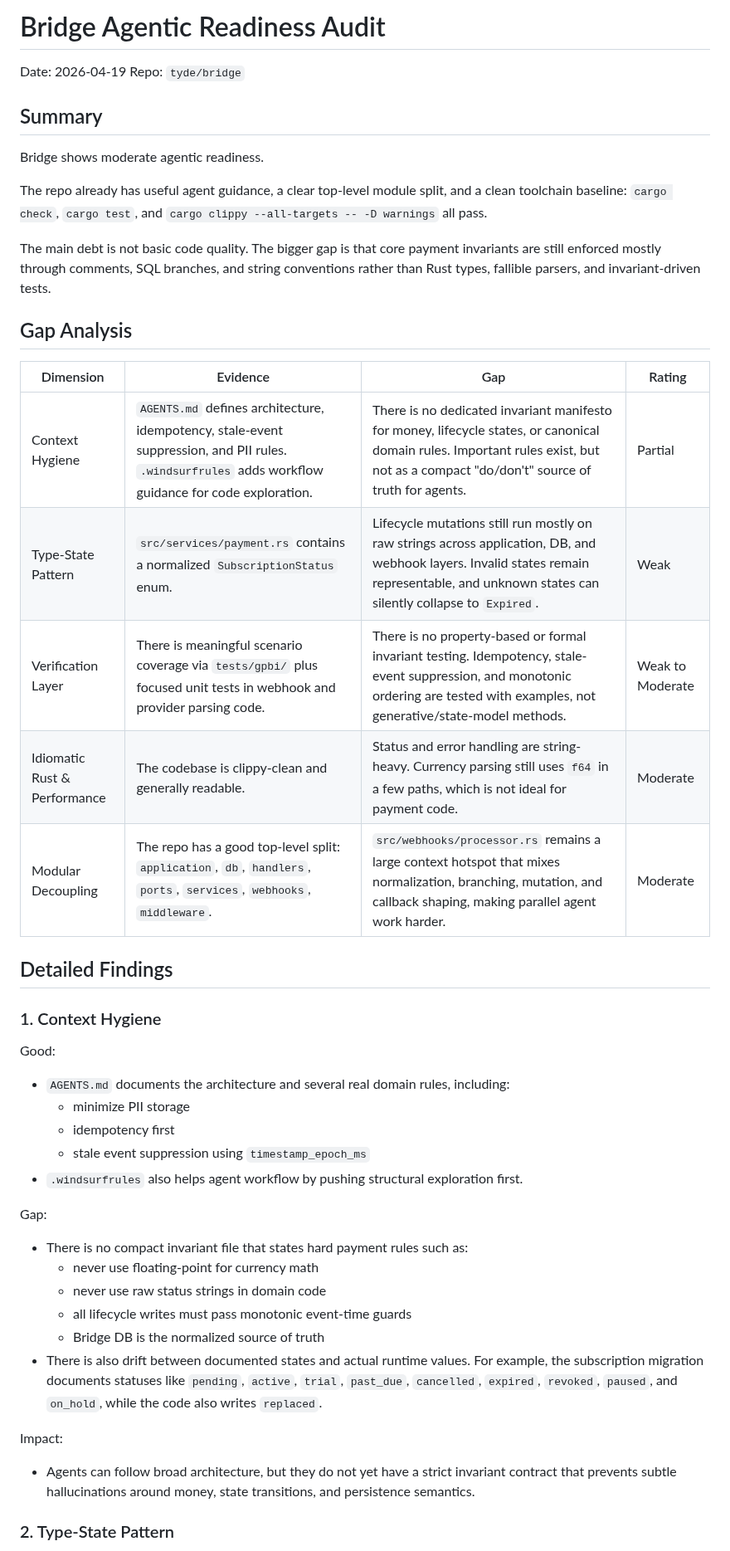
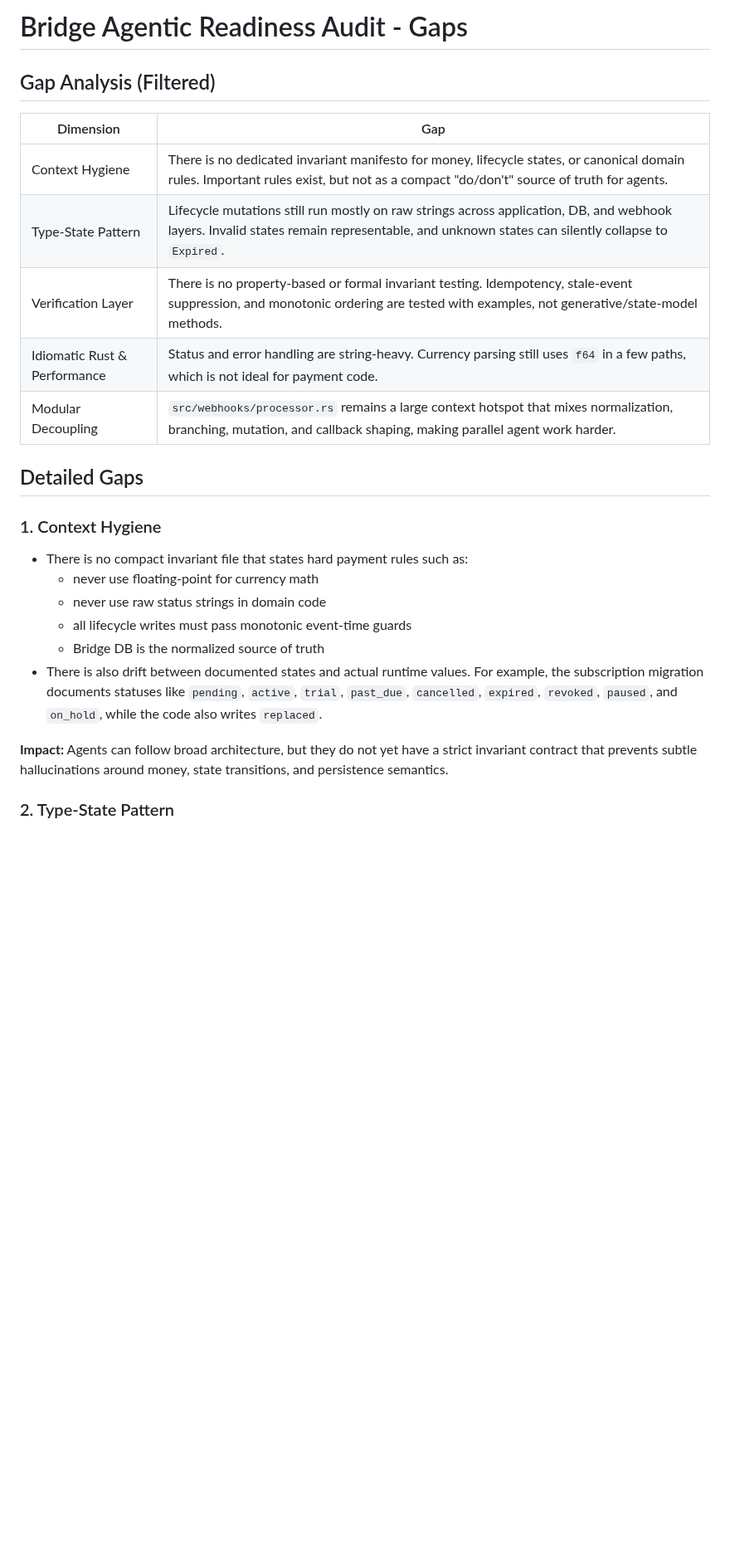
Before and after one commit to kul-work/bridge, a Markdown page: docs.notes/AGENTIC_READINESS_AUDIT.md, the part around one of its changes. Shown at 83% size. Rendered like a GitHub page; blank space fills up the shorter version.

```diff
--- a/docs.notes/AGENTIC_READINESS_AUDIT.md
+++ b/docs.notes/AGENTIC_READINESS_AUDIT.md
@@ -1,40 +1,18 @@
-# Bridge Agentic Readiness Audit
+# Bridge Agentic Readiness Audit - Gaps
 
-Date: 2026-04-19
-Repo: `tyde/bridge`
+## Gap Analysis (Filtered)
 
-## Summary
+| Dimension | Gap |
+| --- | --- |
+| Context Hygiene | There is no dedicated invariant manifesto for money, lifecycle states, or canonical domain rules. Important rules exist, but not as a compact "do/don't" source of truth for agents. |
+| Type-State Pattern | Lifecycle mutations still run mostly on raw strings across application, DB, and webhook layers. Invalid states remain representable, and unknown states can silently collapse to `Expired`. |
+| Verification Layer | There is no property-based or formal invariant testing. Idempotency, stale-event suppression, and monotonic ordering are tested with examples, not generative/state-model methods. |
+| Idiomatic Rust & Performance | Status and error handling are string-heavy. Currency parsing still uses `f64` in a few paths, which is not ideal for payment code. |
+| Modular Decoupling | `src/webhooks/processor.rs` remains a large context hotspot that mixes normalization, branching, mutation, and callback shaping, making parallel agent work harder. |
 
-Bridge shows moderate agentic readiness.
-
-The repo already has useful agent guidance, a clear top-level module split, and a clean toolchain baseline: `cargo check`, `cargo test`, and `cargo clippy --all-targets -- -D warnings` all pass.
-
-The main debt is not basic code quality. The bigger gap is that core payment invariants are still enforced mostly through comments, SQL branches, and string conventions rather than Rust types, fallible parsers, and invariant-driven tests.
-
-## Gap Analysis
-
-| Dimension | Evidence | Gap | Rating |
-| --- | --- | --- | --- |
-| Context Hygiene | `AGENTS.md` defines architecture, idempotency, stale-event suppression, and PII rules. `.windsurfrules` adds workflow guidance for code exploration. | There is no dedicated invariant manifesto for money, lifecycle states, or canonical domain rules. Important rules exist, but not as a compact "do/don't" source of truth for agents. | Partial |
-| Type-State Pattern | `src/services/payment.rs` contains a normalized `SubscriptionStatus` enum. | Lifecycle mutations still run mostly on raw strings across application, DB, and webhook layers. Invalid states remain representable, and unknown states can silently collapse to `Expired`. | Weak |
-| Verification Layer | There is meaningful scenario coverage via `tests/gpbi/` plus focused unit tests in webhook and provider parsing code. | There is no property-based or formal invariant testing. Idempotency, stale-event suppression, and monotonic ordering are tested with examples, not generative/state-model methods. | Weak to Moderate |
-| Idiomatic Rust & Performance | The codebase is clippy-clean and generally readable. | Status and error handling are string-heavy. Currency parsing still uses `f64` in a few paths, which is not ideal for payment code. | Moderate |
-| Modular Decoupling | The repo has a good top-level split: `application`, `db`, `handlers`, `ports`, `services`, `webhooks`, `middleware`. | `src/webhooks/processor.rs` remains a large context hotspot that mixes normalization, branching, mutation, and callback shaping, making parallel agent work harder. | Moderate |
-
-## Detailed Findings
+## Detailed Gaps
 
 ### 1. Context Hygiene
-
-Good:
-
-- `AGENTS.md` documents the architecture and several real domain rules, including:
-  - minimize PII storage
-  - idempotency first
-  - stale event suppression using `timestamp_epoch_ms`
-- `.windsurfrules` also helps agent workflow by pushing structural exploration first.
-
-Gap:
-
 - There is no compact invariant file that states hard payment rules such as:
   - never use floating-point for currency math
   - never use raw status strings in domain code
@@ -42,8 +20,6 @@ Gap:
   - Bridge DB is the normalized source of truth
 - There is also drift between documented states and actual runtime values. For example, the subscription migration documents statuses like `pending`, `active`, `trial`, `past_due`, `cancelled`, `expired`, `revoked`, `paused`, and `on_hold`, while the code also writes `replaced`.
 
-Impact:
-
-- Agents can follow broad architecture, but they do not yet have a strict invariant contract that prevents subtle hallucinations around money, state transitions, and persistence semantics.
+**Impact:** Agents can follow broad architecture, but they do not yet have a strict invariant contract that prevents subtle hallucinations around money, state transitions, and persistence semantics.
 
 ### 2. Type-State Pattern
```
Also changed, not shown: other parts of docs.notes/AGENTIC_READINESS_AUDIT.md (+8 -145 lines).
